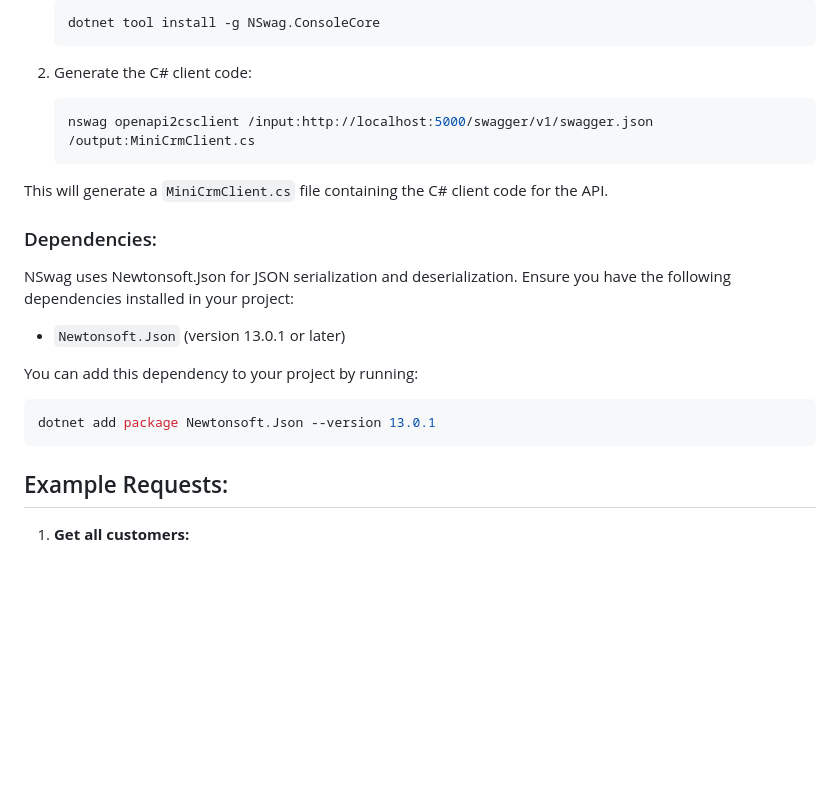
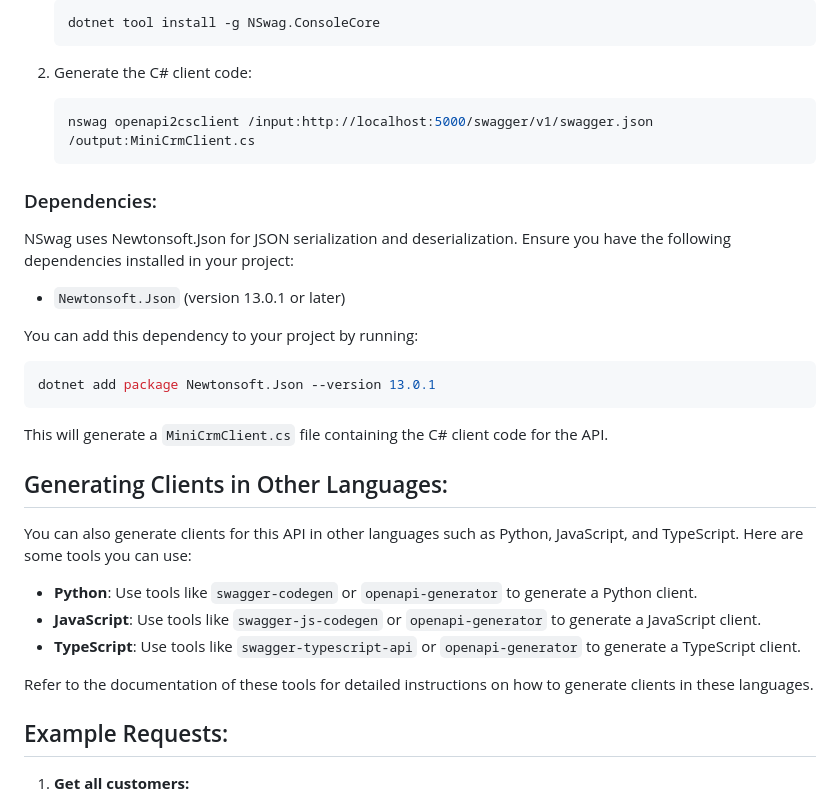
Before and after one commit to devcronberg/minicrm, a Markdown page: readme.md, the part around the change. Rendered like a GitHub page; blank space fills up the shorter version.

Commit message:
Enhance README by adding instructions for generating clients in multiple languages and reintroducing C# client generation details

````diff
--- a/readme.md
+++ b/readme.md
@@ -76,8 +76,6 @@ You can generate a C# client for this API using NSwag. Follow these steps:
    nswag openapi2csclient /input:http://localhost:5000/swagger/v1/swagger.json /output:MiniCrmClient.cs
    ```
 
-This will generate a `MiniCrmClient.cs` file containing the C# client code for the API.
-
 ### Dependencies:
 
 NSwag uses Newtonsoft.Json for JSON serialization and deserialization. Ensure you have the following dependencies installed in your project:
@@ -89,6 +87,17 @@ You can add this dependency to your project by running:
 dotnet add package Newtonsoft.Json --version 13.0.1
 ```
 
+This will generate a `MiniCrmClient.cs` file containing the C# client code for the API.
+
+## Generating Clients in Other Languages:
+
+You can also generate clients for this API in other languages such as Python, JavaScript, and TypeScript. Here are some tools you can use:
+
+- **Python**: Use tools like `swagger-codegen` or `openapi-generator` to generate a Python client.
+- **JavaScript**: Use tools like `swagger-js-codegen` or `openapi-generator` to generate a JavaScript client.
+- **TypeScript**: Use tools like `swagger-typescript-api` or `openapi-generator` to generate a TypeScript client.
+
+Refer to the documentation of these tools for detailed instructions on how to generate clients in these languages.
 
 ## Example Requests:
 
````
